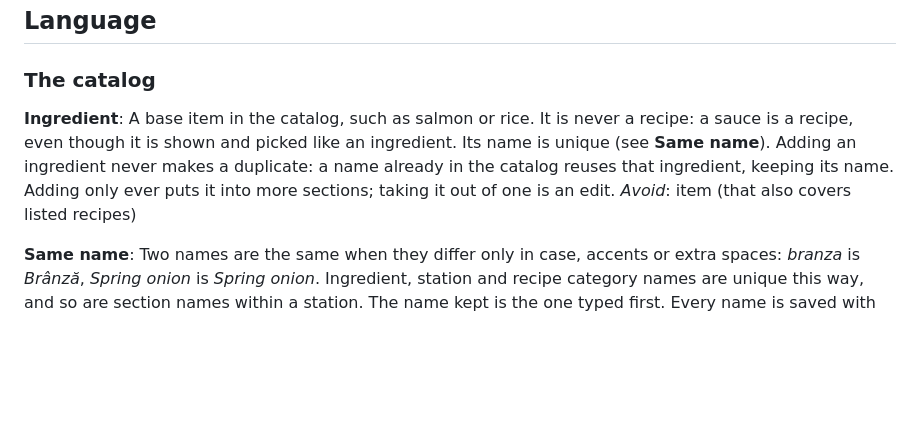
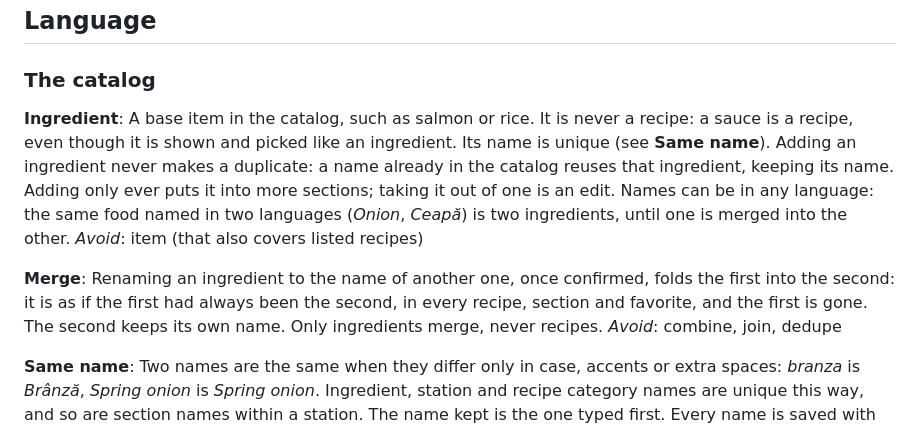
Before and after one commit to rkibistu/Pookie-s-Bowls, a Markdown page: CONTEXT.md, the part around the change. GitHub-like rendering; blank space fills up the shorter version.

```diff
--- a/CONTEXT.md
+++ b/CONTEXT.md
@@ -7,8 +7,12 @@ A shared recipe book for two people: an ingredient catalog, recipes built from t
 ### The catalog
 
 **Ingredient**:
-A base item in the catalog, such as salmon or rice. It is never a recipe: a sauce is a recipe, even though it is shown and picked like an ingredient. Its name is unique (see **Same name**). Adding an ingredient never makes a duplicate: a name already in the catalog reuses that ingredient, keeping its name. Adding only ever puts it into more sections; taking it out of one is an edit.
+A base item in the catalog, such as salmon or rice. It is never a recipe: a sauce is a recipe, even though it is shown and picked like an ingredient. Its name is unique (see **Same name**). Adding an ingredient never makes a duplicate: a name already in the catalog reuses that ingredient, keeping its name. Adding only ever puts it into more sections; taking it out of one is an edit. Names can be in any language: the same food named in two languages (*Onion*, *Ceapă*) is two ingredients, until one is merged into the other.
 _Avoid_: item (that also covers listed recipes)
+
+**Merge**:
+Renaming an ingredient to the name of another one, once confirmed, folds the first into the second: it is as if the first had always been the second, in every recipe, section and favorite, and the first is gone. The second keeps its own name. Only ingredients merge, never recipes.
+_Avoid_: combine, join, dedupe
 
 **Same name**:
 Two names are the same when they differ only in case, accents or extra spaces: *branza* is *Brânză*, *Spring  onion* is *Spring onion*. Ingredient, station and recipe category names are unique this way, and so are section names within a station. The name kept is the one typed first. Every name is saved with its first letter capitalised; the rest is kept as typed.
```
Also changed, not shown: tasks/merge_ingredients.md (added, +53 -0 lines).
